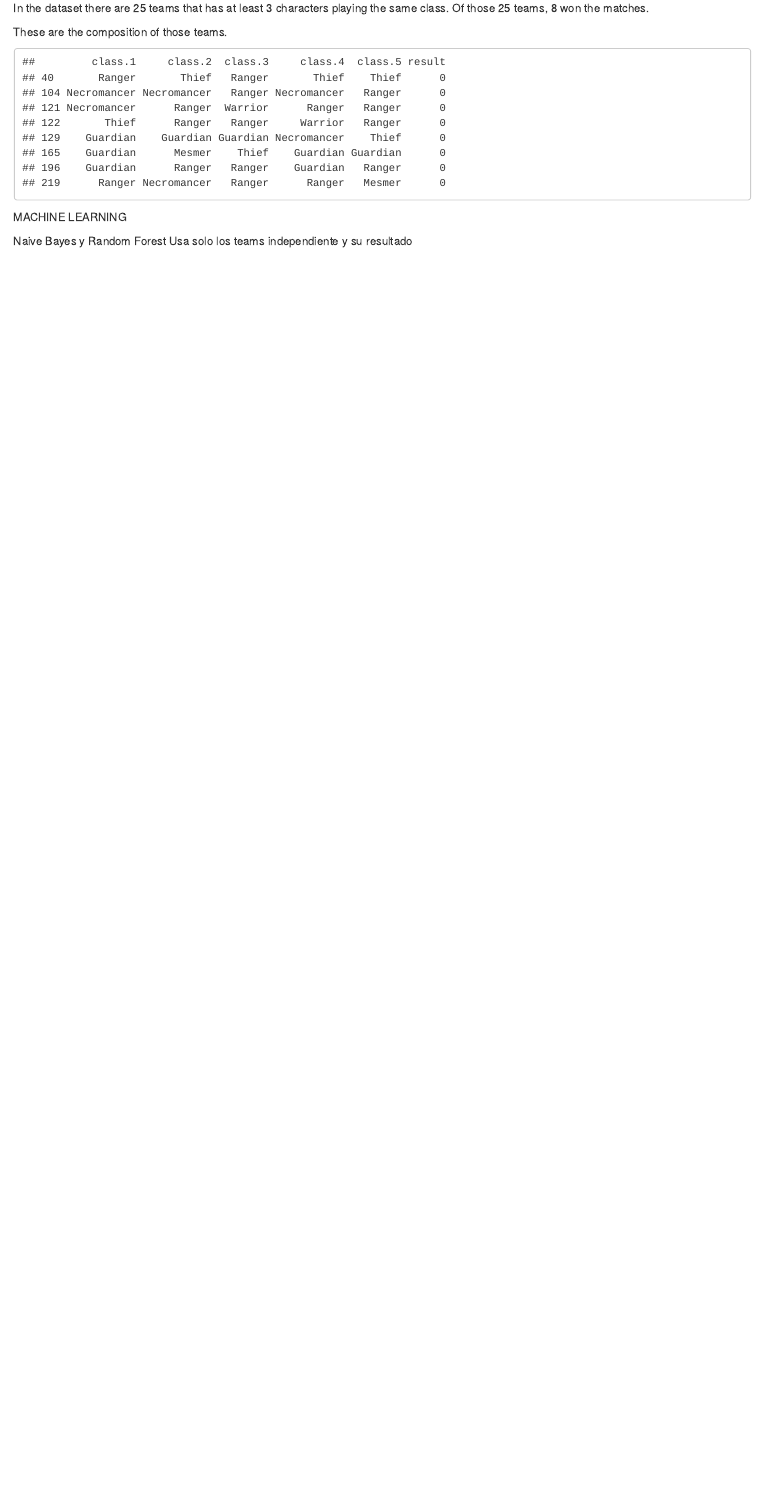
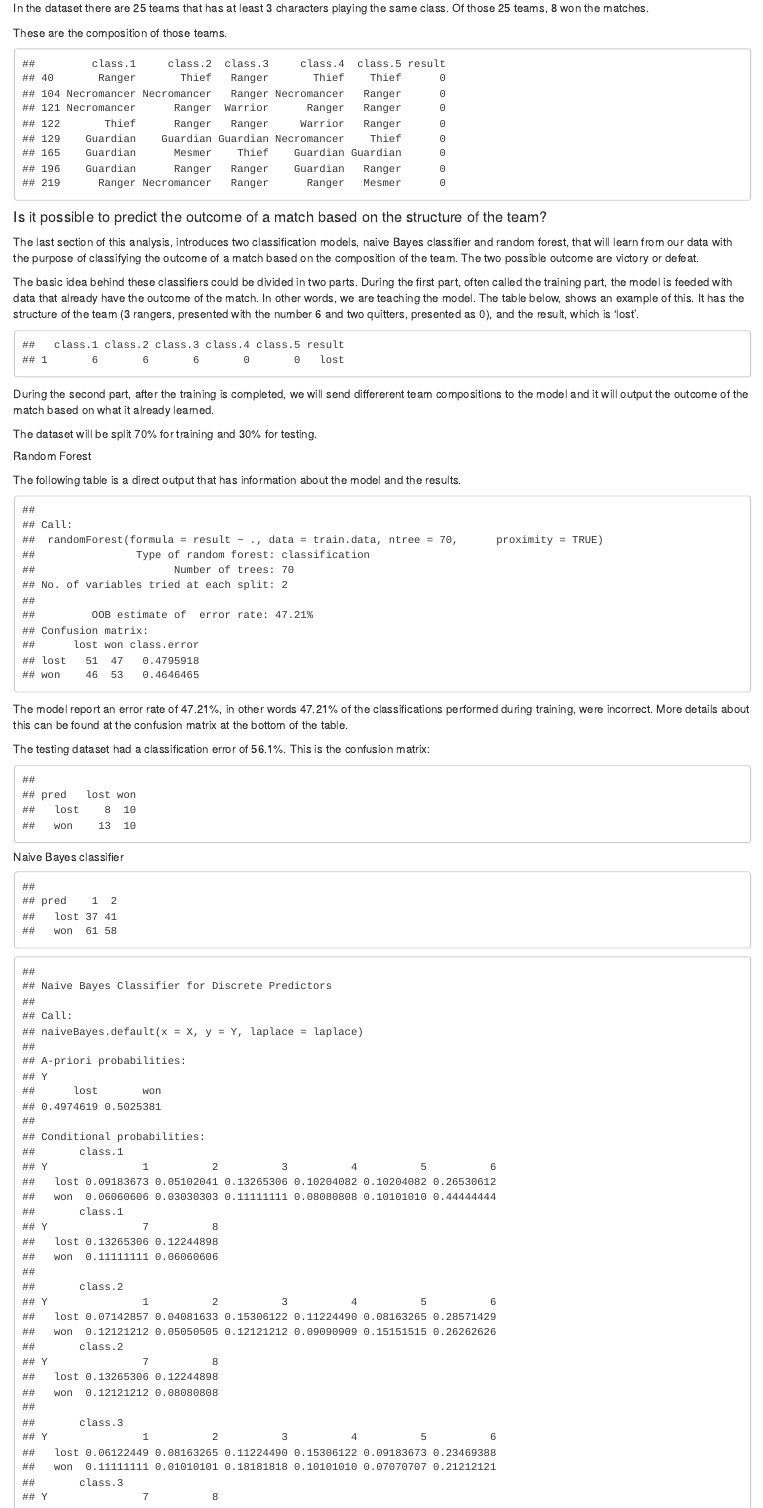
Before and after one commit to juandes/GW2PvPAnalysis, an R Markdown document (gw2_pvp_analysis_markdown.Rmd): the page in a window 1100 px wide, from 10610 px down before the commit and from 10890 px down after it, so that both start at the same text. The pictures show the output file gw2_pvp_analysis_markdown.html that the author committed with the source, opened offline.

Commit message:
Finished ML part

````diff
--- a/gw2_pvp_analysis_markdown.Rmd
+++ b/gw2_pvp_analysis_markdown.Rmd
@@ -428,8 +429,98 @@ three.or.more.victory
 ```
 
 
-MACHINE LEARNING
+#### Is it possible to predict the outcome of a match based on the structure of the team?
 
-Naive Bayes y Random Forest
-Usa solo los teams independiente y su resultado
-cbind de team.composition y team.composition.result
+```{r, echo=FALSE}
+team.result <- cbind(team.composition, team.composition.result)
+colnames(team.result)[6] <- "result"
+team.result$result[team.result$result == 0 ] <- "won"
+team.result$result[team.result$result == 1 ] <- "lost"
+team.result$result <- as.factor(team.result$result)
+```
+The last section of this analysis, introduces two classification models, naive
+Bayes classifier and random forest, that will learn from our data with the purpose
+of classifying the outcome of a match based on the composition of the team. The
+two possible outcome are victory or defeat.
+
+The basic idea behind these classifiers could be divided in two parts. During
+the first part, often called the training part, the model is feeded with data that
+already have the outcome of the match. In other words, we are teaching the model.
+The table below, shows an example of this. It has the structure of the team
+(3 rangers, presented with the number 6 and two quitters, presented as 0), and
+the result, which is 'lost'.
+
+```{r, echo=FALSE}
+team.result[1,]
+```
+
+During the second part, after the training is completed, we will send differerent
+team compositions to the model and it will output the outcome of the match based
+on what it already learned.
+
+The dataset will be split 70% for training and 30% for testing.
+
+##### Random Forest
+
+The following table is a direct output that has information about the model and
+the results.
+
+```{r, echo=FALSE}
+index <- sample(2, nrow(team.result), replace=TRUE, prob=c(0.8, 0.2))
+train.data <- team.result[index == 1, ]
+test.data <- team.result[index == 2, ]
+
+# Create the random forest model and train it.
+rf <- randomForest(result ~ ., data = train.data, ntree = 70, proximity = TRUE)
+confusion.matrix.rf <- table(predict(rf), train.data$result)
+classification.error <- round((confusion.matrix.rf[2, 1] + confusion.matrix.rf[1, 2]) /
+                           sum(confusion.matrix.rf) * 100, 2)
+rf
+
+# Prediction using the test data
+pred <- predict(rf, test.data)
+pred.confusion.matrix <- table(pred, test.data$result)
+test.classification.error <- round((pred.confusion.matrix[2, 1] + pred.confusion.matrix[1, 2]) /
+                                     sum(pred.confusion.matrix) * 100, 2)
+```
+
+The model report an error rate of `r classification.error`%, in other words
+`r classification.error`% of the classifications performed during training,
+were incorrect. More details about this can be found at the confusion matrix at
+the bottom of the table.
+
+The testing dataset had a classification error of `r test.classification.error`%.
+This is the confusion matrix:
+
+```{r, echo=FALSE}
+pred.confusion.matrix
+```
+
+##### Naive Bayes classifier
+
+```{r, echo=FALSE}
+#Create and train the model
+bayes.classifier <- naiveBayes(result ~ ., data = train.data)
+train.data <- as.data.frame(cbind(class.1 = as.numeric(train.data$class.1),
+                                  class.2 = as.numeric(train.data$class.2),
+                                  class.3 = as.numeric(train.data$class.3),
+                                  class.4 = as.numeric(train.data$class.4),
+                                  class.5 = as.numeric(train.data$class.5),
+                                  result = as.numeric(train.data$result)))
+pred <- predict(bayes.classifier, train.data)
+table(pred, train.data$result)
+bayes.classifier
+
+#Test the model
+
+test.data <- as.data.frame(cbind(class.1 = as.numeric(test.data$class.1),
+                                 class.2 = as.numeric(test.data$class.2),
+                                 class.3 = as.numeric(test.data$class.3),
+                                 class.4 = as.numeric(test.data$class.4),
+                                 class.5 = as.numeric(test.data$class.5),
+                                 result = as.numeric(test.data$result)))
+bayes.prediction <- predict(bayes.classifier, test.data)
+bayes.pred.confusion.matrix <- table(bayes.prediction, test.data$result)
+
+bayes.pred.confusion.matrix
+```
````
Also changed, not shown: gw2_pvp_analysis.R (+9 -0 lines), gw2_pvp_analysis_markdown.html, gw2_pvp_analysis_markdown.Rmd (3 more changed lines).
